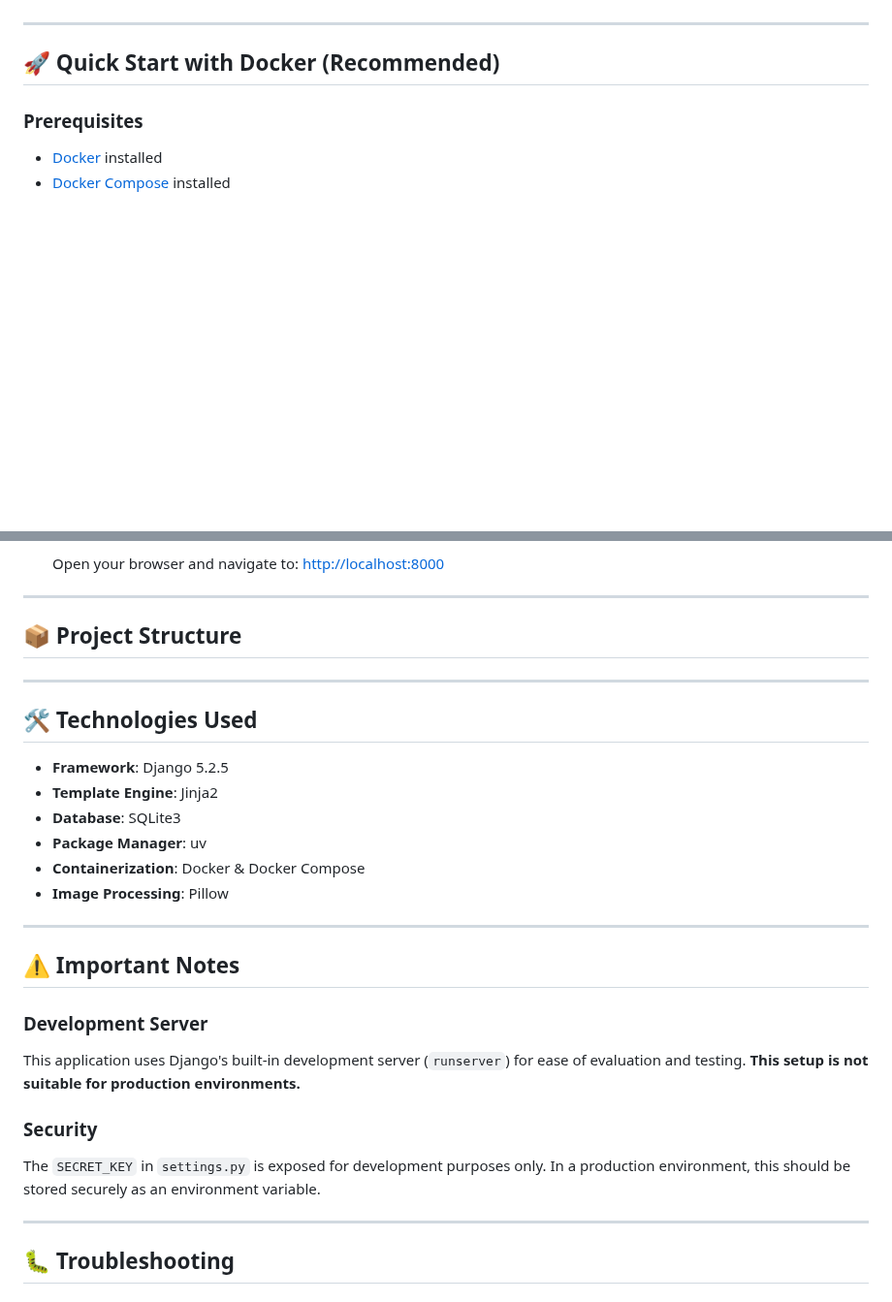
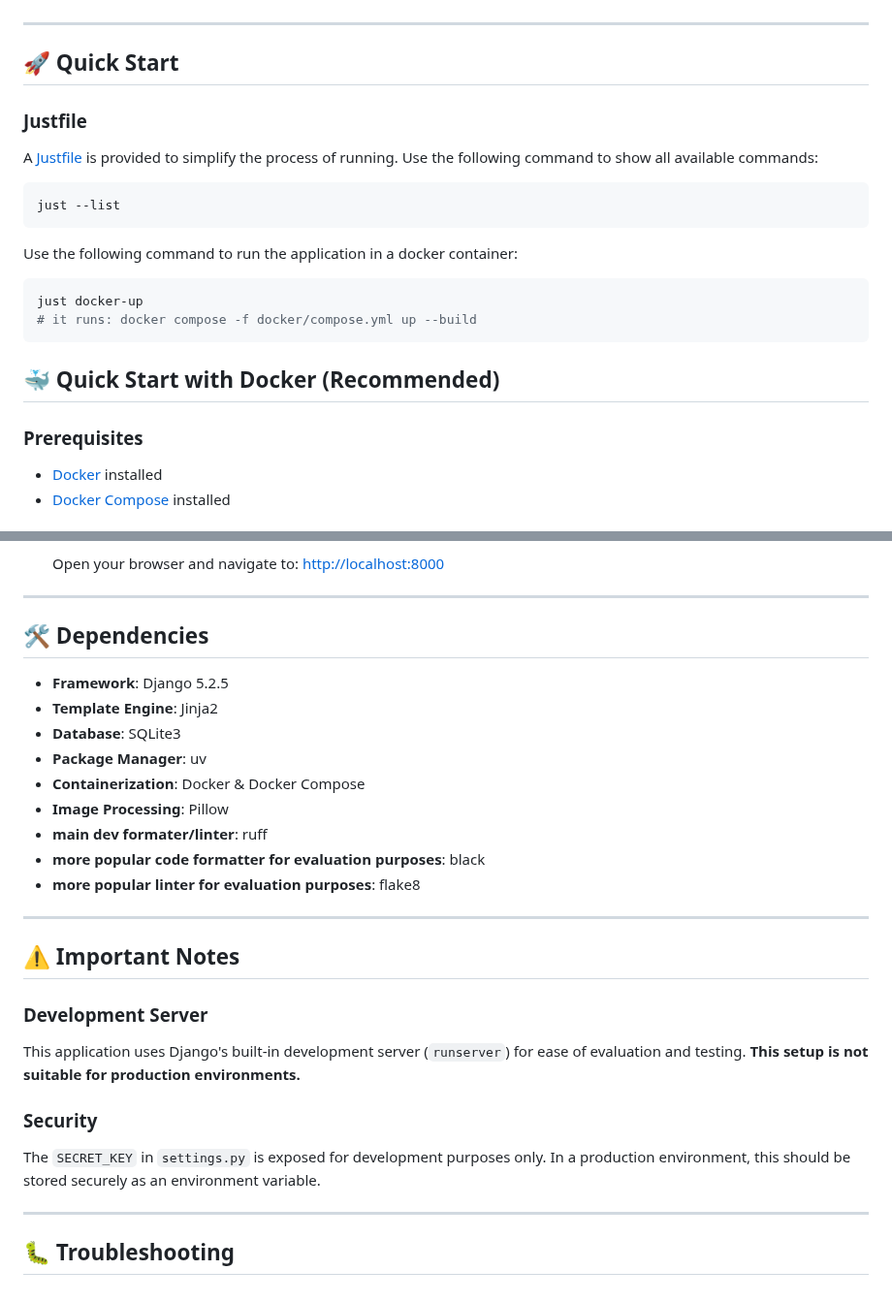
Before and after one commit to Arnaud-Goguelin/ocpy09, a Markdown page: README.md, 2 parts joined by grey strips. Shown at 97% size. Drawn GitHub-style; blank space fills up the shorter version.

Commit message:
Ãdocs(readme): update readme

````diff
--- a/README.md
+++ b/README.md
@@ -26,7 +26,22 @@ The application is developed following Django best practices for server-side ren
 
 ---
 
-## 🚀 Quick Start with Docker (Recommended)
+## 🚀 Quick Start
+
+### Justfile
+A [Justfile](https://github.com/casey/just) is provided to simplify the process of running.
+Use the following command to show all available commands:
+   ```bash
+   just --list
+   ```
+
+Use the following command to run the application in a docker container:
+   ```bash
+   just docker-up
+   # it runs: docker compose -f docker/compose.yml up --build
+   ```
+
+## 🐳 Quick Start with Docker (Recommended)
 
 ### Prerequisites
 
@@ -125,12 +140,7 @@ The SQLite database is persisted in the `data/` directory.
 
 ---
 
-## 📦 Project Structure
-
-
----
-
-## 🛠️ Technologies Used
+## 🛠️ Dependencies
 
 - **Framework**: Django 5.2.5
 - **Template Engine**: Jinja2
@@ -138,7 +148,9 @@ The SQLite database is persisted in the `data/` directory.
 - **Package Manager**: uv
 - **Containerization**: Docker & Docker Compose
 - **Image Processing**: Pillow
-
+- **main dev formater/linter**: ruff
+- **more popular code formatter for evaluation purposes**: black
+- **more popular linter for evaluation purposes**: flake8
 ---
 
 ## ⚠️ Important Notes
@@ -149,7 +161,8 @@ This application uses Django's built-in development server (`runserver`) for eas
 
 ### Security
 
-The `SECRET_KEY` in `settings.py` is exposed for development purposes only. In a production environment, this should be stored securely as an environment variable.
+The `SECRET_KEY` in `settings.py` is exposed for development purposes only.
+In a production environment, this should be stored securely as an environment variable.
 
 ---
 
````
